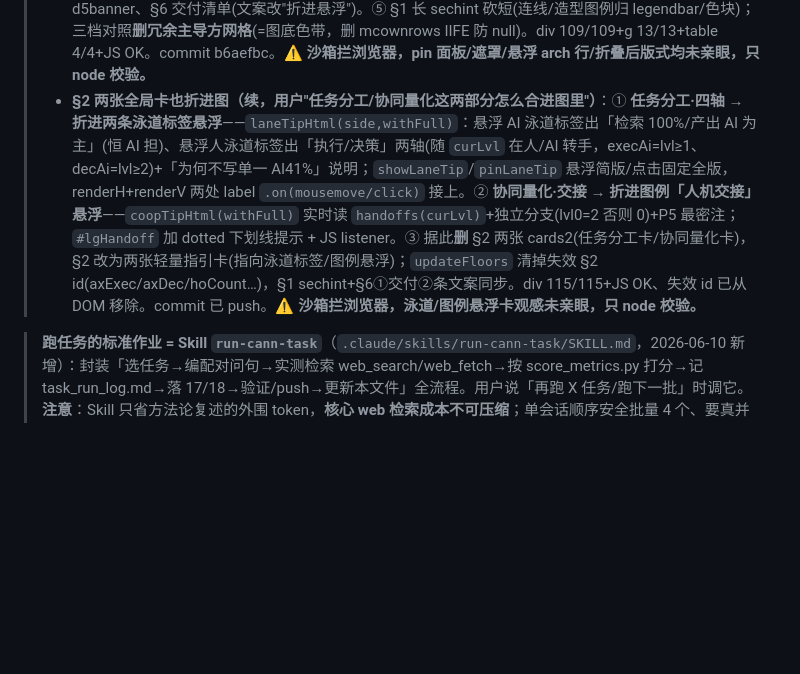
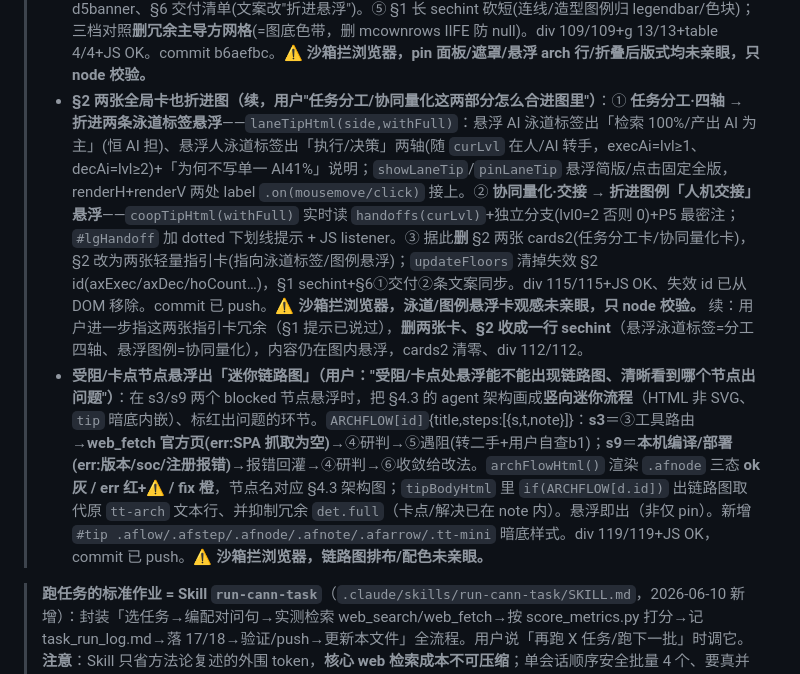
Before and after one commit to SchihHsin/opknow, a Markdown page: CLAUDE.md, the part around the change. Rendered like a GitHub page; blank space fills up the shorter version.

Commit message:
docs: CLAUDE.md 记录 20 受阻/卡点节点悬浮迷你链路图 + §2 收成一行

```diff
--- a/CLAUDE.md
+++ b/CLAUDE.md
@@ -236,7 +236,8 @@ nm(v)=v/5；受阻渠道记 0（≠给③打 1 分，矩阵仍显示"受阻≠
 > - **去口语化全量清理**（用户："人跑/拍板太口语，材料里别这样，也查别的地方"）：20 + 17/18/19/index 全清。拍板→裁定/决策、动手跑/本地跑/跑测试→执行/本地运行/运行测试、打下手→辅助、审着纠/随手纠→审校、盯着结果→审查、自管到底→自主完成、谁是司机→主导方、硬编→杜撰、翻给→转交、兜底→后备、跑通→运行通过、怎么跑→如何运行/运转、抓空→抓取为空、摸全貌→了解全貌、够不够→是否足够、甩开→远超 等。纯文案、div/JS 全过；index 由 17 cp。**CLAUDE §8 加 house style 规则「用词尽量书面、避免口语化」**。
 > - **卡片上 padding 过大**（用户指）：根因 `h3{margin-top:26}` 叠加 `.card padding-top:18`。加 `.card>:first-child,.dnode>:first-child{margin-top:0}`。
 > - **节点专属分析折进图悬浮（核心重构，用户拍板"节点专属删楼层、全局压缩保留；悬浮看简版+点击固定看全版"）**：① 时序图节点加 **click→`pinTip`**（pinned 态 pointer-events:auto+可滚动+`#tipmask`遮罩+✕/Esc 关），悬浮 `showTip` 简版、固定看 `NDETAIL` 全版。② `NDETAIL[id]` 折入：d1/d2/d3=决策依据+介入原因+前置条件+执行动作(+d1 决策链)、s3/s9=卡点+解决；每个 AI 节点 `arch` 字段标「对应架构环节」(挂钩 §4.3 流程图，回答用户"看错误在架构哪环节")。③ 据此**删**：§2 决策依据卡 / 卡点卡 / 决策链、§5 三个 dnode。④ **全局压缩保留**：§2 四轴+协同量化、§3 主导权表(随滑块)、§5 风险横幅 d5banner、§6 交付清单(文案改"折进悬浮")。⑤ §1 长 sechint 砍短(连线/造型图例归 legendbar/色块)；三档对照**删冗余主导方网格**(=图底色带，删 mcownrows IIFE 防 null)。div 109/109+g 13/13+table 4/4+JS OK。commit b6aefbc。**⚠ 沙箱拦浏览器，pin 面板/遮罩/悬浮 arch 行/折叠后版式均未亲眼，只 node 校验。**
-> - **§2 两张全局卡也折进图（续，用户"任务分工/协同量化这两部分怎么合进图里"）**：① **任务分工·四轴 → 折进两条泳道标签悬浮**——`laneTipHtml(side,withFull)`：悬浮 AI 泳道标签出「检索 100%/产出 AI 为主」(恒 AI 担)、悬浮人泳道标签出「执行/决策」两轴(随 `curLvl` 在人/AI 转手，execAi=lvl≥1、decAi=lvl≥2)+「为何不写单一 AI41%」说明；`showLaneTip`/`pinLaneTip` 悬浮简版/点击固定全版，renderH+renderV 两处 label `.on(mousemove/click)` 接上。② **协同量化·交接 → 折进图例「人机交接」悬浮**——`coopTipHtml(withFull)` 实时读 `handoffs(curLvl)`+独立分支(lvl0=2 否则 0)+P5 最密注；`#lgHandoff` 加 dotted 下划线提示 + JS listener。③ 据此**删** §2 两张 cards2(任务分工卡/协同量化卡)，§2 改为两张轻量指引卡(指向泳道标签/图例悬浮)；`updateFloors` 清掉失效 §2 id(axExec/axDec/hoCount…)，§1 sechint+§6①交付②条文案同步。div 115/115+JS OK、失效 id 已从 DOM 移除。commit 已 push。**⚠ 沙箱拦浏览器，泳道/图例悬浮卡观感未亲眼，只 node 校验。**
+> - **§2 两张全局卡也折进图（续，用户"任务分工/协同量化这两部分怎么合进图里"）**：① **任务分工·四轴 → 折进两条泳道标签悬浮**——`laneTipHtml(side,withFull)`：悬浮 AI 泳道标签出「检索 100%/产出 AI 为主」(恒 AI 担)、悬浮人泳道标签出「执行/决策」两轴(随 `curLvl` 在人/AI 转手，execAi=lvl≥1、decAi=lvl≥2)+「为何不写单一 AI41%」说明；`showLaneTip`/`pinLaneTip` 悬浮简版/点击固定全版，renderH+renderV 两处 label `.on(mousemove/click)` 接上。② **协同量化·交接 → 折进图例「人机交接」悬浮**——`coopTipHtml(withFull)` 实时读 `handoffs(curLvl)`+独立分支(lvl0=2 否则 0)+P5 最密注；`#lgHandoff` 加 dotted 下划线提示 + JS listener。③ 据此**删** §2 两张 cards2(任务分工卡/协同量化卡)，§2 改为两张轻量指引卡(指向泳道标签/图例悬浮)；`updateFloors` 清掉失效 §2 id(axExec/axDec/hoCount…)，§1 sechint+§6①交付②条文案同步。div 115/115+JS OK、失效 id 已从 DOM 移除。commit 已 push。**⚠ 沙箱拦浏览器，泳道/图例悬浮卡观感未亲眼，只 node 校验。** 续：用户进一步指这两张指引卡冗余（§1 提示已说过），**删两张卡、§2 收成一行 sechint**（悬浮泳道标签=分工四轴、悬浮图例=协同量化），内容仍在图内悬浮，cards2 清零、div 112/112。
+> - **受阻/卡点节点悬浮出「迷你链路图」（用户："受阻/卡点处悬浮能不能出现链路图、清晰看到哪个节点出问题"）**：在 s3/s9 两个 blocked 节点悬浮时，把 §4.3 的 agent 架构画成<b>竖向迷你流程</b>（HTML 非 SVG、`tip` 暗底内嵌）、标红出问题的环节。`ARCHFLOW[id]`{title,steps:[{s,t,note}]}：**s3**＝③工具路由→<b>web_fetch 官方页(err:SPA 抓取为空)</b>→④研判→⑤遇阻(转二手+用户自查b1)；**s9**＝<b>本机编译/部署(err:版本/soc/注册报错)</b>→报错回灌→④研判→⑥收敛给改法。`archFlowHtml()` 渲染 `.afnode` 三态 **ok 灰 / err 红+⚠ / fix 橙**，节点名对应 §4.3 架构图；`tipBodyHtml` 里 `if(ARCHFLOW[d.id])` 出链路图取代原 `tt-arch` 文本行、并抑制冗余 `det.full`（卡点/解决已在 note 内）。悬浮即出（非仅 pin）。新增 `#tip .aflow/.afstep/.afnode/.afnote/.afarrow/.tt-mini` 暗底样式。div 119/119+JS OK，commit 已 push。**⚠ 沙箱拦浏览器，链路图排布/配色未亲眼。**
 
 > **跑任务的标准作业 = Skill `run-cann-task`**（`.claude/skills/run-cann-task/SKILL.md`，2026-06-10 新增）：封装「选任务→编配对问句→实测检索 web_search/web_fetch→按 score_metrics.py 打分→记 task_run_log.md→落 17/18→验证/push→更新本文件」全流程。用户说「再跑 X 任务/跑下一批」时调它。**注意**：Skill 只省方法论复述的外围 token，**核心 web 检索成本不可压缩**；单会话顺序安全批量 4 个、要真并行需 sub-agent（每任务独立上下文）并逐个抽检「绝不编造」。
 >
```
